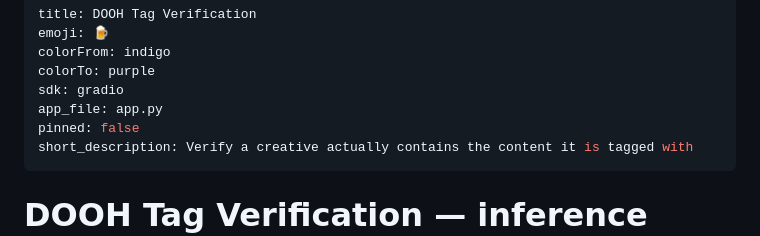
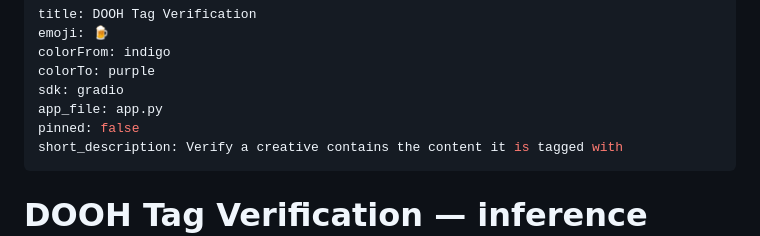
Before and after one commit to kuljeet-singhh/TagVerification1, a Markdown page: inference/README.md, the part around the change. Rendered like a GitHub page.

Commit message:
Shorten Space short_description to HF's 60-char limit
The Hub rejects the upload outright with 'Invalid metadata in README.md'
when short_description exceeds 60 chars; it was 65.

Co-Authored-By: Claude Opus 5 (1M context) <noreply@anthropic.com>

```diff
--- a/inference/README.md
+++ b/inference/README.md
@@ -6,7 +6,7 @@ colorTo: purple
 sdk: gradio
 app_file: app.py
 pinned: false
-short_description: Verify a creative actually contains the content it is tagged with
+short_description: Verify a creative contains the content it is tagged with
 ---
 
 # DOOH Tag Verification — inference service
```
